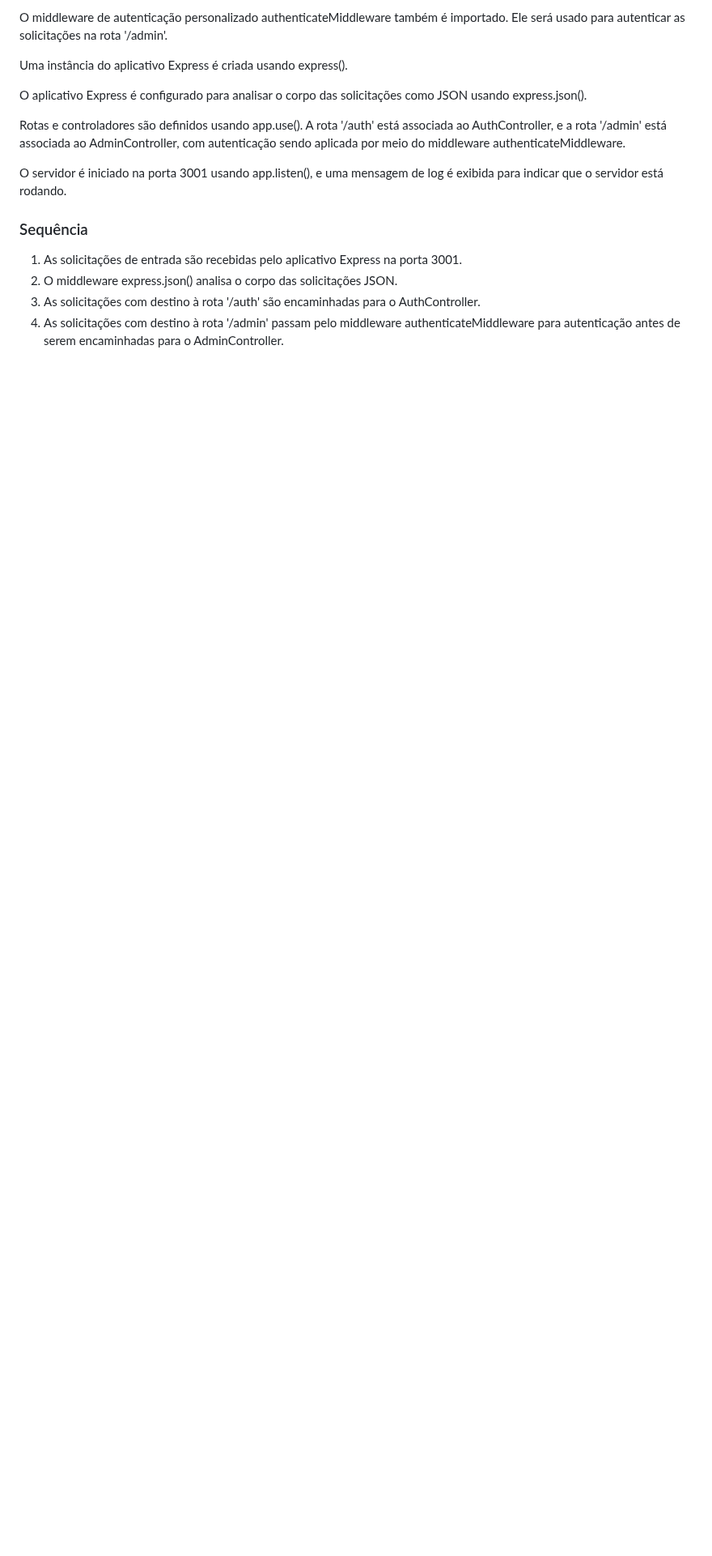
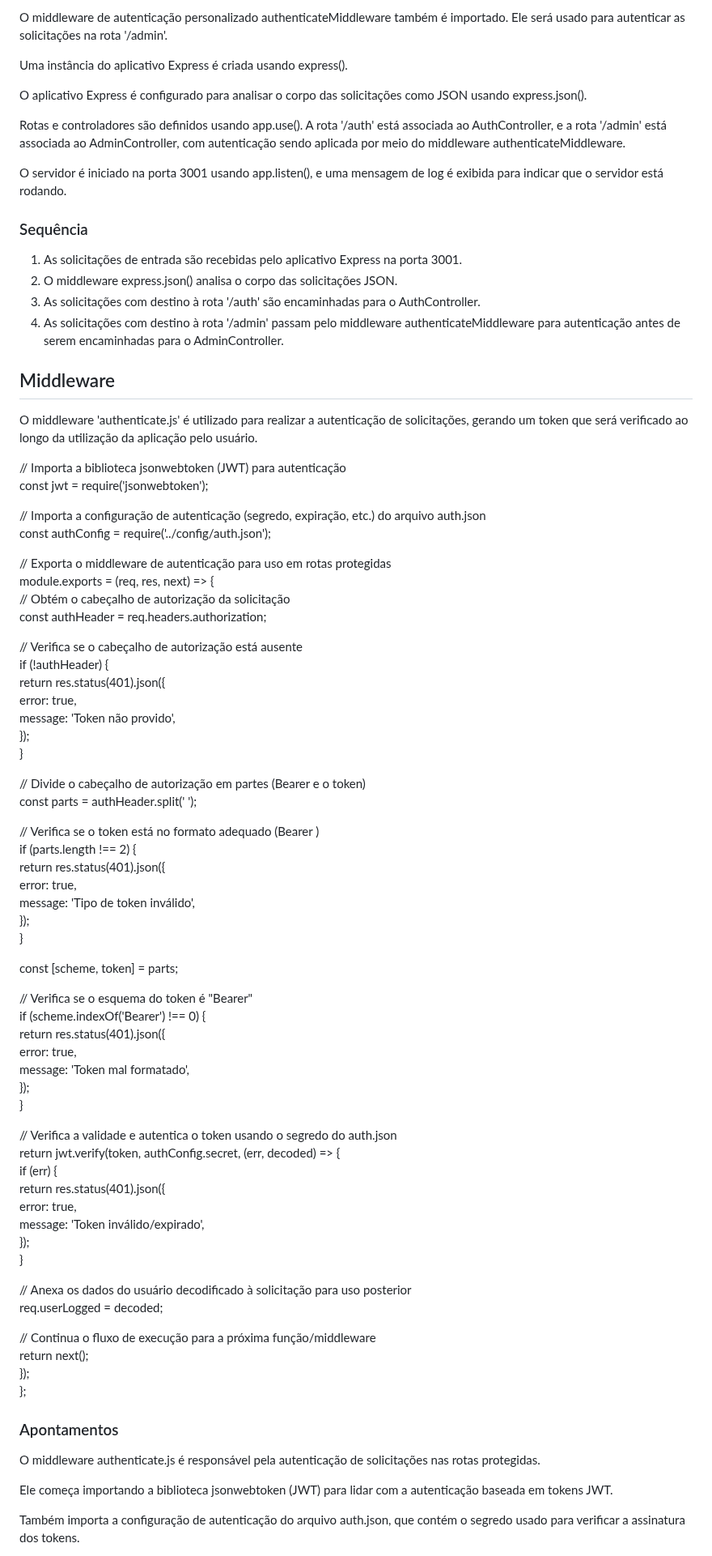
Before and after one commit to ICEI-PUC-Minas-PMV-ADS/pmv-ads-2023-2-e4-proj-infra-t1-pmv-ads-2023-2-e4-projtraveltrace, a Markdown page: docs/07-Programação de Funcionalidades.md, the part around one of its changes. Shown at 81% size. Drawn GitHub-style; blank space fills up the shorter version.

```diff
--- a/docs/07-Programação de Funcionalidades.md
+++ b/docs/07-Programação de Funcionalidades.md
@@ -131,4 +131,70 @@ O servidor é iniciado na porta 3001 usando app.listen(), e uma mensagem de log
 3. As solicitações com destino à rota '/auth' são encaminhadas para o AuthController.
 4. As solicitações com destino à rota '/admin' passam pelo middleware authenticateMiddleware para autenticação antes de serem encaminhadas para o AdminController.
 
+## Middleware
+O middleware 'authenticate.js' é utilizado para realizar a autenticação de solicitações, gerando um token que será verificado ao longo da utilização da aplicação pelo usuário.
 
+// Importa a biblioteca jsonwebtoken (JWT) para autenticação
+<br>const jwt = require('jsonwebtoken');
+
+// Importa a configuração de autenticação (segredo, expiração, etc.) do arquivo auth.json
+<br>const authConfig = require('../config/auth.json');
+
+// Exporta o middleware de autenticação para uso em rotas protegidas
+<br>module.exports = (req, res, next) => {
+  <br>// Obtém o cabeçalho de autorização da solicitação
+  <br>const authHeader = req.headers.authorization;
+
+  // Verifica se o cabeçalho de autorização está ausente
+  <br>if (!authHeader) {
+    <br>return res.status(401).json({
+      <br>error: true,
+      <br>message: 'Token não provido',
+    <br>});
+  <br>}
+
+  // Divide o cabeçalho de autorização em partes (Bearer e o token)
+  <br>const parts = authHeader.split(' ');
+
+  // Verifica se o token está no formato adequado (Bearer <token>)
+  <br>if (parts.length !== 2) {
+    <br>return res.status(401).json({
+      <br>error: true,
+      <br>message: 'Tipo de token inválido',
+    <br>});
+  <br>}
+
+  const [scheme, token] = parts;
+
+  // Verifica se o esquema do token é "Bearer"
+  <br>if (scheme.indexOf('Bearer') !== 0) {
+    <br>return res.status(401).json({
+      <br>error: true,
+      <br>message: 'Token mal formatado',
+    <br>});
+  <br>}
+
+  // Verifica a validade e autentica o token usando o segredo do auth.json
+  <br>return jwt.verify(token, authConfig.secret, (err, decoded) => {
+    <br>if (err) {
+      <br>return res.status(401).json({
+        <br>error: true,
+        <br>message: 'Token inválido/expirado',
+      <br>});
+    <br>}
+
+// Anexa os dados do usuário decodificado à solicitação para uso posterior
+<br>req.userLogged = decoded;
+
+// Continua o fluxo de execução para a próxima função/middleware
+<br>return next();
+<br>});
+<br>};
+
+### Apontamentos
+O middleware authenticate.js é responsável pela autenticação de solicitações nas rotas protegidas.
+
+Ele começa importando a biblioteca jsonwebtoken (JWT) para lidar com a autenticação baseada em tokens JWT.
+
+Também importa a configuração de autenticação do arquivo auth.json, que contém o segredo usado para verificar a assinatura dos tokens.
+
```
Also changed, not shown: other parts of docs/07-Programação de Funcionalidades.md (+23 -0 lines).
